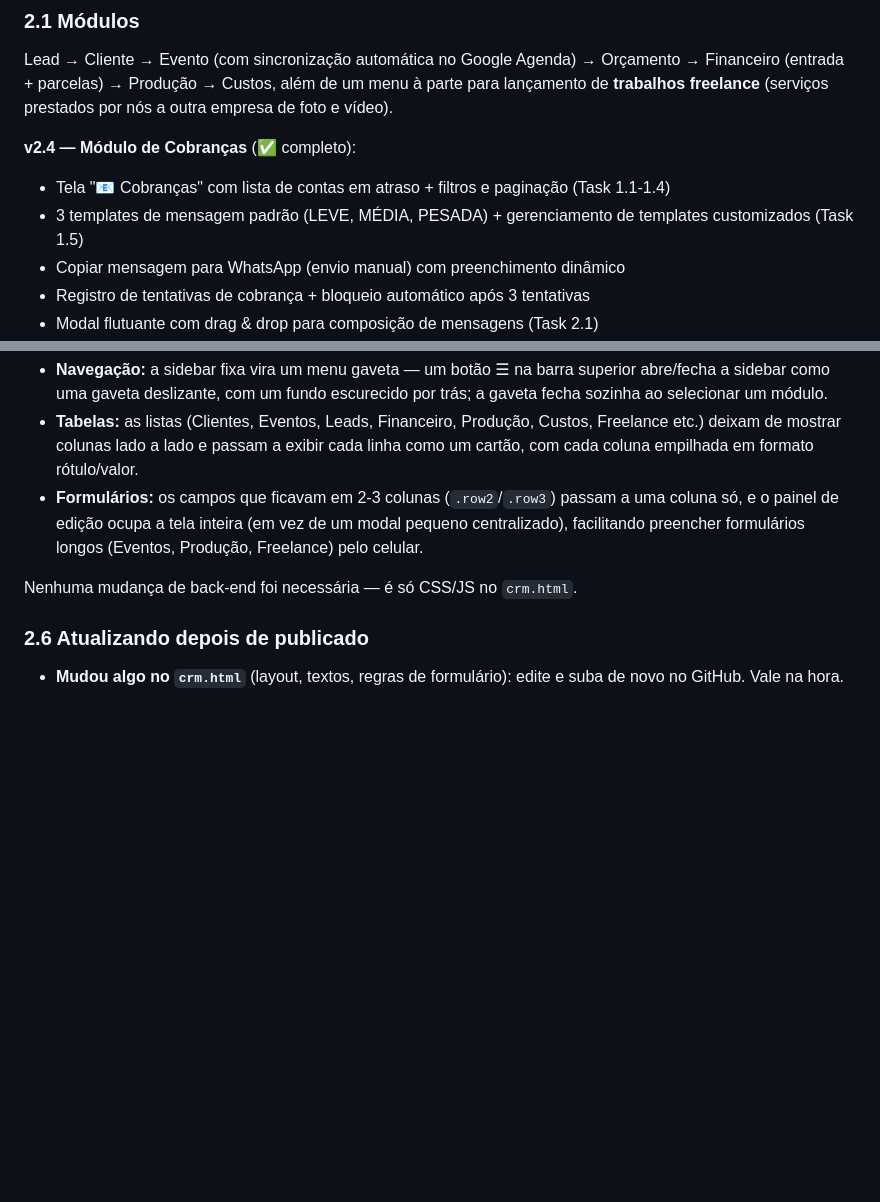
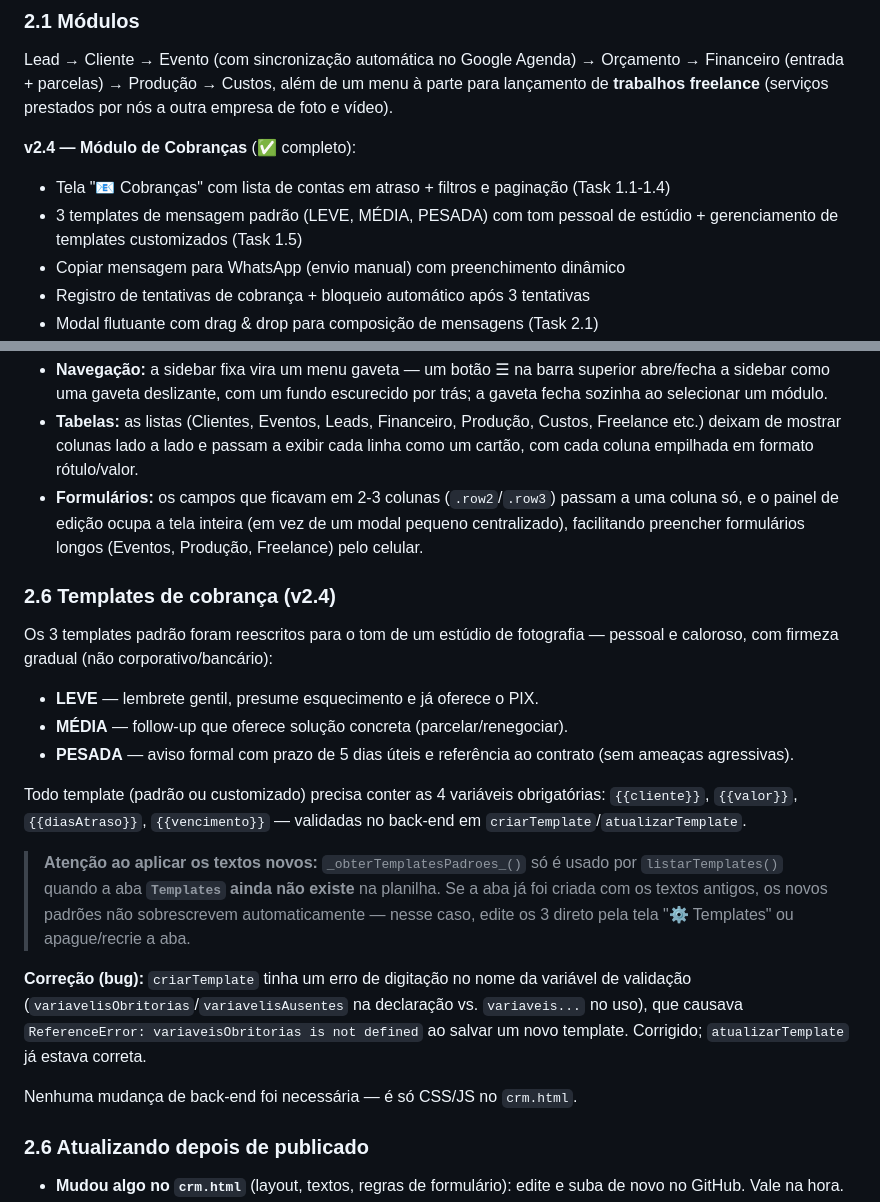
Before and after one commit to qqafabio/cibelematozofotografia, a Markdown page: README.md, 2 parts joined by grey strips. Rendered like a GitHub page; blank space fills up the shorter version.

```diff
--- a/README.md
+++ b/README.md
@@ -79,7 +79,7 @@ Lead → Cliente → Evento (com sincronização automática no Google Agenda)
 
 **v2.4 — Módulo de Cobranças** (✅ completo):
 - Tela "📧 Cobranças" com lista de contas em atraso + filtros e paginação (Task 1.1-1.4)
-- 3 templates de mensagem padrão (LEVE, MÉDIA, PESADA) + gerenciamento de templates customizados (Task 1.5)
+- 3 templates de mensagem padrão (LEVE, MÉDIA, PESADA) com tom pessoal de estúdio + gerenciamento de templates customizados (Task 1.5)
 - Copiar mensagem para WhatsApp (envio manual) com preenchimento dinâmico
 - Registro de tentativas de cobrança + bloqueio automático após 3 tentativas
 - Modal flutuante com drag & drop para composição de mensagens (Task 2.1)
@@ -121,6 +121,20 @@ O CRM tem um breakpoint responsivo em `max-width: 768px`, ativado automaticament
 - **Tabelas:** as listas (Clientes, Eventos, Leads, Financeiro, Produção, Custos, Freelance etc.) deixam de mostrar colunas lado a lado e passam a exibir cada linha como um cartão, com cada coluna empilhada em formato rótulo/valor.
 - **Formulários:** os campos que ficavam em 2-3 colunas (`.row2`/`.row3`) passam a uma coluna só, e o painel de edição ocupa a tela inteira (em vez de um modal pequeno centralizado), facilitando preencher formulários longos (Eventos, Produção, Freelance) pelo celular.
 
+### 2.6 Templates de cobrança (v2.4)
+
+Os 3 templates padrão foram reescritos para o tom de um estúdio de fotografia — pessoal e caloroso, com firmeza gradual (não corporativo/bancário):
+
+- **LEVE** — lembrete gentil, presume esquecimento e já oferece o PIX.
+- **MÉDIA** — follow-up que oferece solução concreta (parcelar/renegociar).
+- **PESADA** — aviso formal com prazo de 5 dias úteis e referência ao contrato (sem ameaças agressivas).
+
+Todo template (padrão ou customizado) precisa conter as 4 variáveis obrigatórias: `{{cliente}}`, `{{valor}}`, `{{diasAtraso}}`, `{{vencimento}}` — validadas no back-end em `criarTemplate`/`atualizarTemplate`.
+
+> **Atenção ao aplicar os textos novos:** `_obterTemplatesPadroes_()` só é usado por `listarTemplates()` quando a aba **`Templates` ainda não existe** na planilha. Se a aba já foi criada com os textos antigos, os novos padrões não sobrescrevem automaticamente — nesse caso, edite os 3 direto pela tela "⚙️ Templates" ou apague/recrie a aba.
+
+**Correção (bug):** `criarTemplate` tinha um erro de digitação no nome da variável de validação (`variavelisObritorias`/`variavelisAusentes` na declaração vs. `variaveis...` no uso), que causava `ReferenceError: variaveisObritorias is not defined` ao salvar um novo template. Corrigido; `atualizarTemplate` já estava correta.
+
 Nenhuma mudança de back-end foi necessária — é só CSS/JS no `crm.html`.
 
 ### 2.6 Atualizando depois de publicado
```
Also changed, not shown: docs/MODULO_COBRANCA.md (+13 -0 lines).
